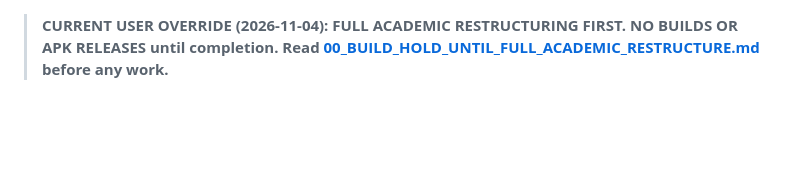
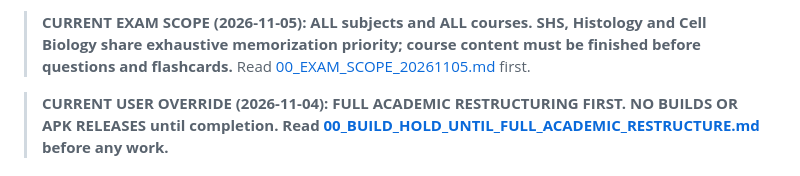
Before and after one commit to Azrazieliz/Adaptive-Study, a Markdown page: 00_START_HERE_ADAPTIVE_STUDY.md, the part around the change. Drawn GitHub-style; blank space fills up the shorter version.

```diff
--- a/00_START_HERE_ADAPTIVE_STUDY.md
+++ b/00_START_HERE_ADAPTIVE_STUDY.md
@@ -1,3 +1,5 @@
+> **CURRENT EXAM SCOPE (2026-11-05): ALL subjects and ALL courses. SHS, Histology and Cell Biology share exhaustive memorization priority; course content must be finished before questions and flashcards.** Read [00_EXAM_SCOPE_20261105.md](00_EXAM_SCOPE_20261105.md) first.
+
 > **CURRENT USER OVERRIDE (2026-11-04): FULL ACADEMIC RESTRUCTURING FIRST. NO BUILDS OR APK RELEASES until completion. Read [00_BUILD_HOLD_UNTIL_FULL_ACADEMIC_RESTRUCTURE.md](00_BUILD_HOLD_UNTIL_FULL_ACADEMIC_RESTRUCTURE.md) before any work.**
 
 # 00 — ADAPTIVE STUDY CANONICAL CONTENT CONTRACT (P0)
```
Also changed, not shown: 00_EXAM_SCOPE_20261105.md (added, +16 -0 lines), README.md (+2 -0 lines).
